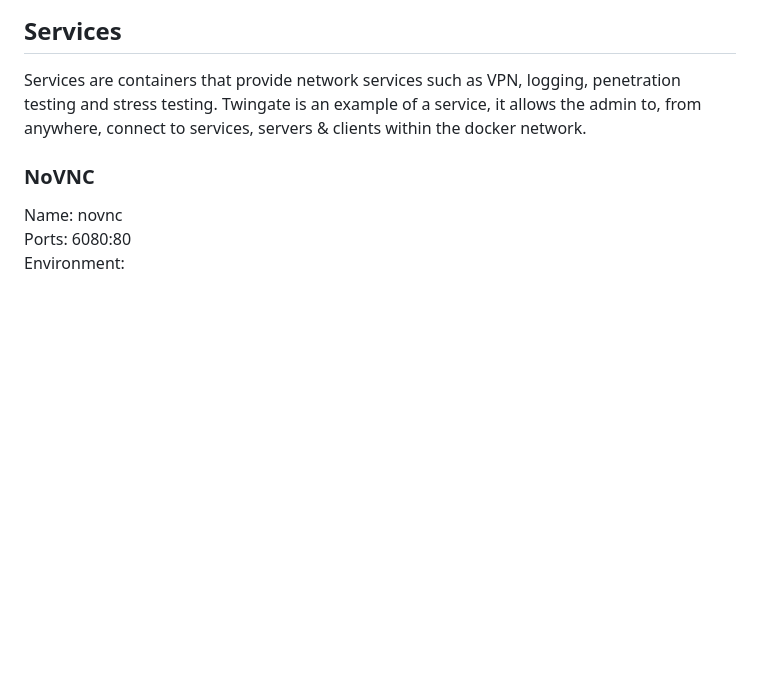
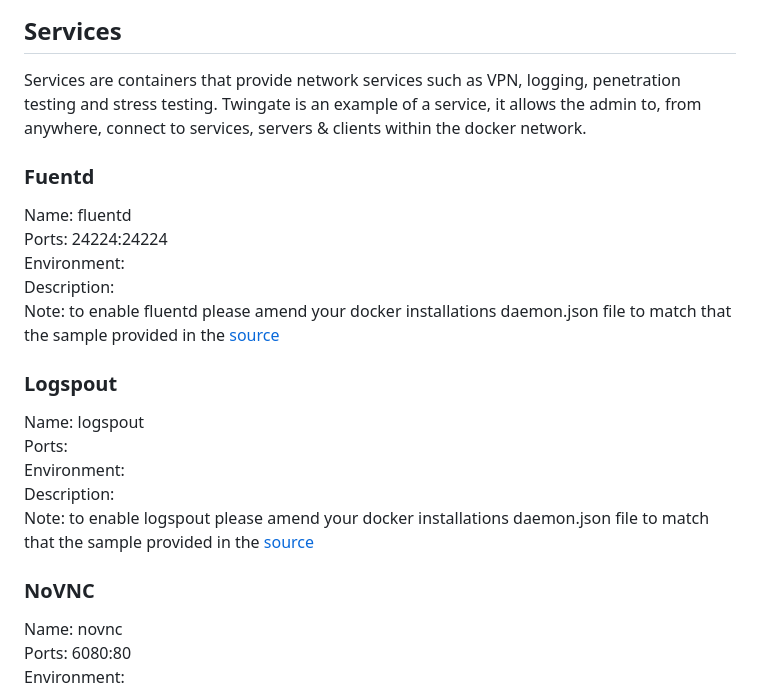
Before and after one commit to BoeJaker/Docker-Workbench, a Markdown page: README.md, the part around the change. Rendered like a GitHub page; blank space fills up the shorter version.

Commit message:
misc updates

```diff
--- a/README.md
+++ b/README.md
@@ -142,7 +142,18 @@ Description:
 ## Services
 
 Services are containers that provide network services such as VPN, logging, penetration testing and stress testing. Twingate is an example of a service, it allows the admin to, from anywhere, connect to services, servers & clients within the docker network.
-
+### Fuentd
+Name: fluentd
+Ports: 24224:24224
+Environment:
+Description:
+Note: to enable fluentd please amend your docker installations daemon.json file to match that the sample provided in the [source](daemon.json)
+### Logspout
+Name: logspout
+Ports:
+Environment:
+Description:
+Note: to enable logspout please amend your docker installations daemon.json file to match that the sample provided in the [source](daemon.json)
 ### NoVNC
 Name: novnc
 Ports: 6080:80
```
